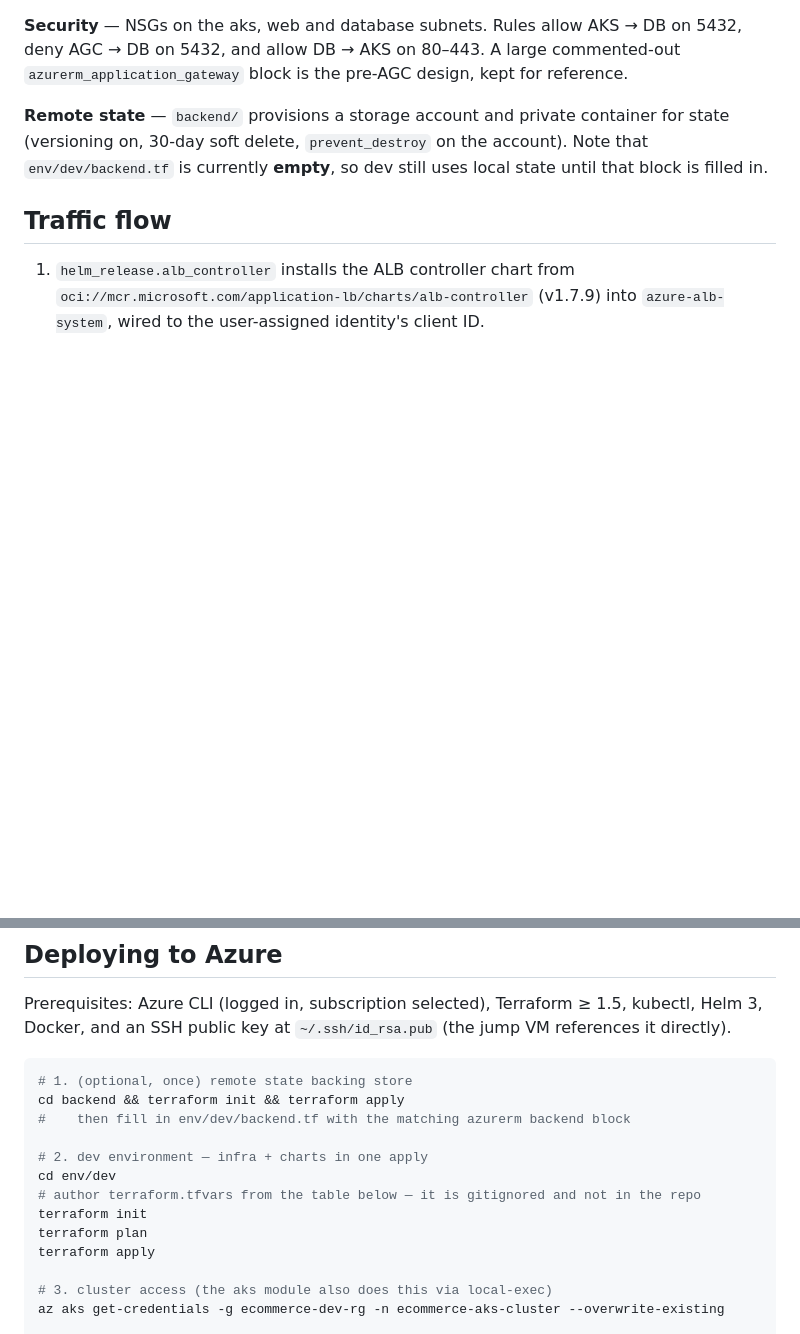
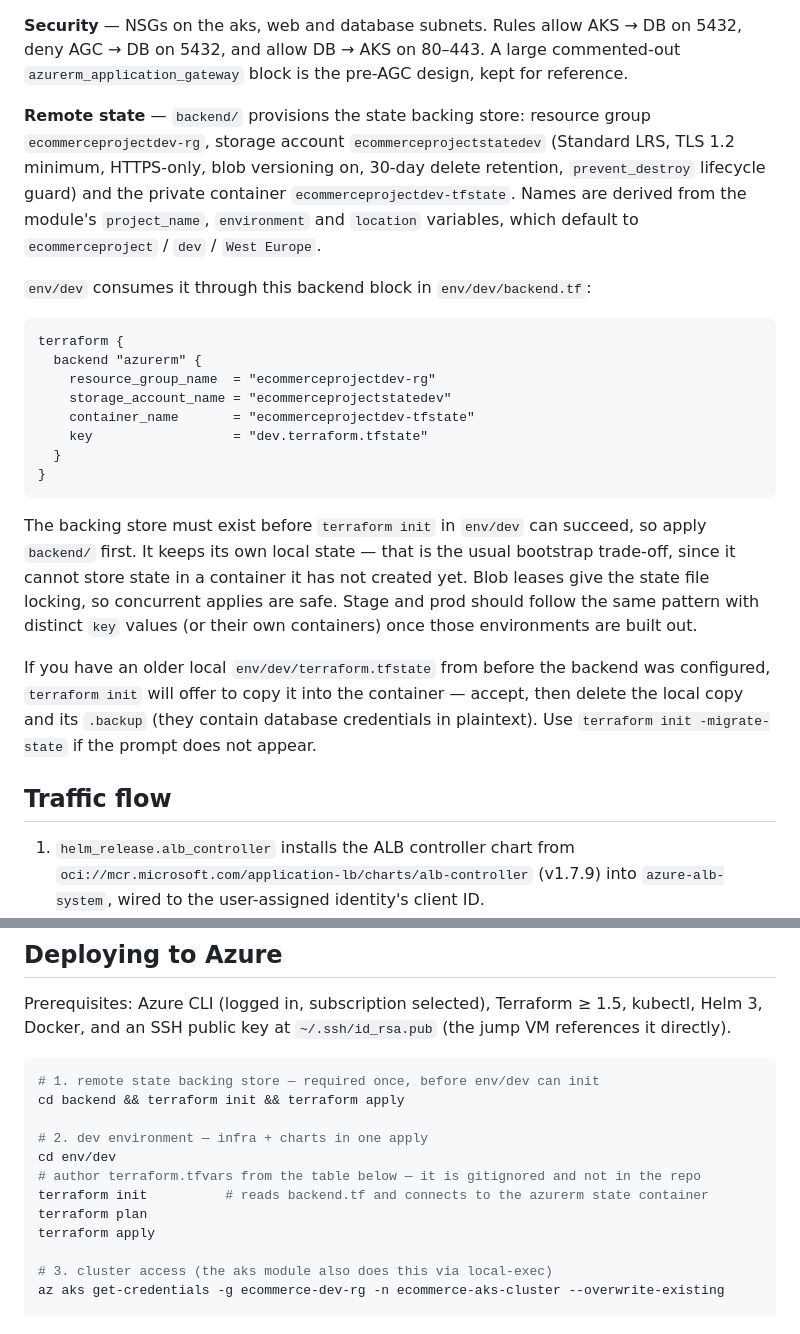
Before and after one commit to cypher04/ecommerce_microservices, a Markdown page: README.md, 2 parts joined by grey strips. Drawn GitHub-style; blank space fills up the shorter version.

````diff
--- a/README.md
+++ b/README.md
@@ -210,9 +208,34 @@ credentials, an `AcrPull` role assignment for the kubelet identity, and a `local
 and allow DB → AKS on 80–443. A large commented-out `azurerm_application_gateway` block is the pre-AGC design,
 kept for reference.
 
-**Remote state** — `backend/` provisions a storage account and private container for state (versioning on,
-30-day soft delete, `prevent_destroy` on the account). Note that `env/dev/backend.tf` is currently **empty**, so
-dev still uses local state until that block is filled in.
+**Remote state** — `backend/` provisions the state backing store: resource group `ecommerceprojectdev-rg`,
+storage account `ecommerceprojectstatedev` (Standard LRS, TLS 1.2 minimum, HTTPS-only, blob versioning on,
+30-day delete retention, `prevent_destroy` lifecycle guard) and the private container
+`ecommerceprojectdev-tfstate`. Names are derived from the module's `project_name`, `environment` and `location`
+variables, which default to `ecommerceproject` / `dev` / `West Europe`.
+
+`env/dev` consumes it through this backend block in `env/dev/backend.tf`:
+
+```hcl
+terraform {
+  backend "azurerm" {
+    resource_group_name  = "ecommerceprojectdev-rg"
+    storage_account_name = "ecommerceprojectstatedev"
+    container_name       = "ecommerceprojectdev-tfstate"
+    key                  = "dev.terraform.tfstate"
+  }
+}
+```
+
+The backing store must exist before `terraform init` in `env/dev` can succeed, so apply `backend/` first. It
+keeps its own local state — that is the usual bootstrap trade-off, since it cannot store state in a container it
+has not created yet. Blob leases give the state file locking, so concurrent applies are safe. Stage and prod
+should follow the same pattern with distinct `key` values (or their own containers) once those environments are
+built out.
+
+If you have an older local `env/dev/terraform.tfstate` from before the backend was configured, `terraform init`
+will offer to copy it into the container — accept, then delete the local copy and its `.backup` (they contain
+database credentials in plaintext). Use `terraform init -migrate-state` if the prompt does not appear.
 
 ## Traffic flow
 
@@ -240,14 +263,13 @@ Prerequisites: Azure CLI (logged in, subscription selected), Terraform ≥ 1.5,
 SSH public key at `~/.ssh/id_rsa.pub` (the jump VM references it directly).
 
 ```bash
-# 1. (optional, once) remote state backing store
+# 1. remote state backing store — required once, before env/dev can init
 cd backend && terraform init && terraform apply
-#    then fill in env/dev/backend.tf with the matching azurerm backend block
 
 # 2. dev environment — infra + charts in one apply
 cd env/dev
 # author terraform.tfvars from the table below — it is gitignored and not in the repo
-terraform init
+terraform init          # reads backend.tf and connects to the azurerm state container
 terraform plan
 terraform apply
 
````
Also changed, not shown: other parts of README.md (+0 -43 lines).
